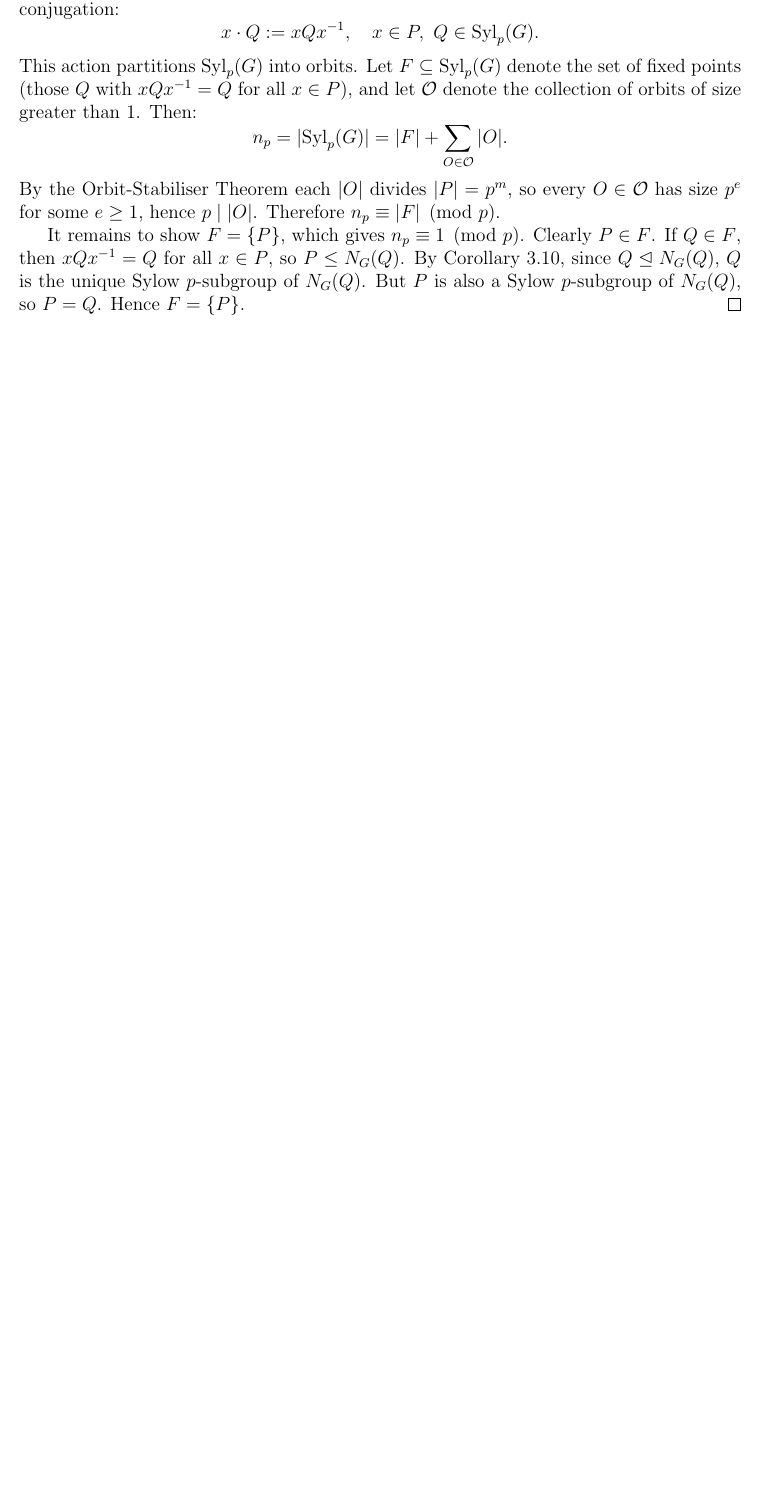
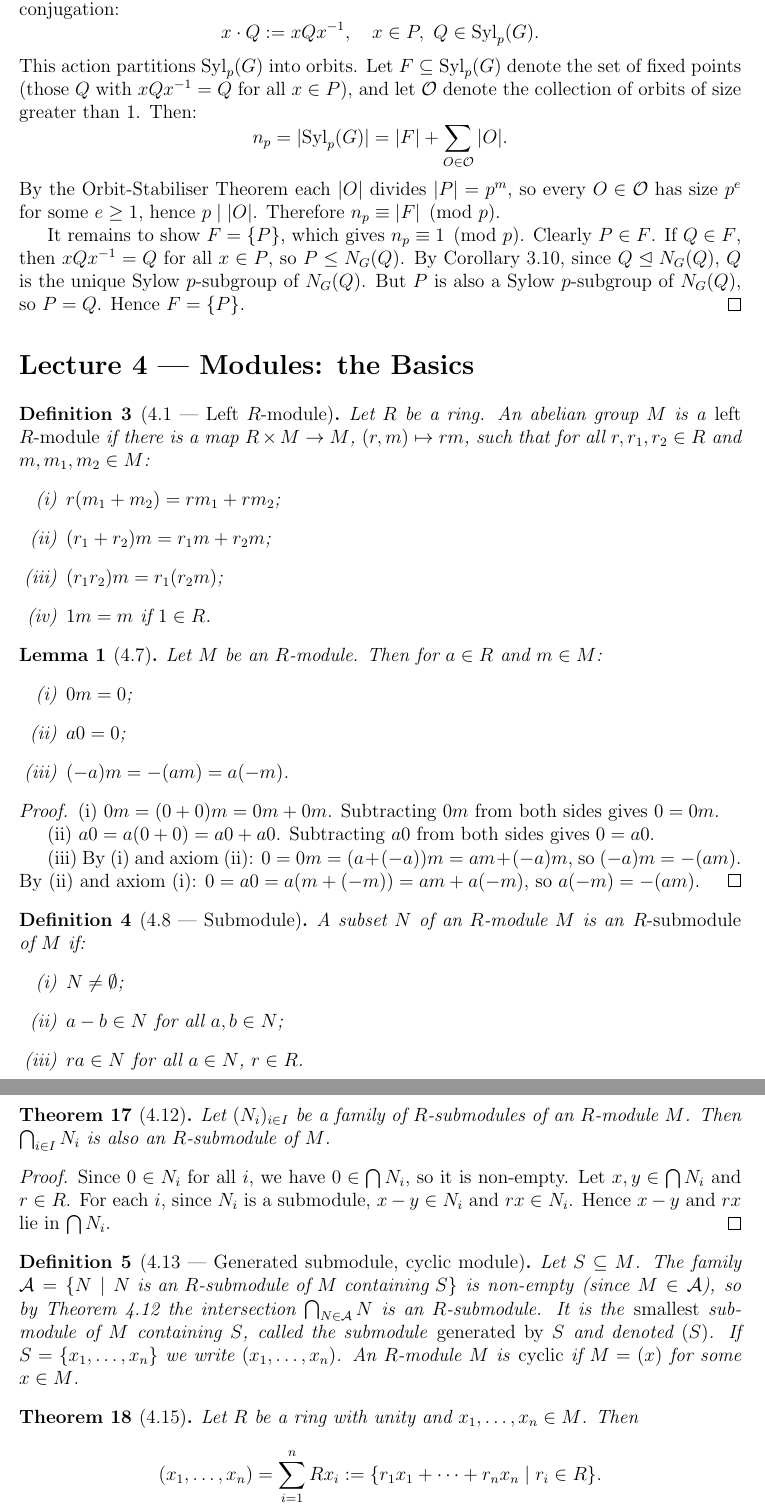
Before and after one commit to gilbertbrandow/MATP33, a LaTeX document (course summary/course_summary.tex): part of page 6 of 6 before the commit and two parts of pages 6 and 7 of 7 after it, the two joined at a grey line, cut so that both start at the same text, the shorter picture padded with empty space. Compiled offline with pdfLaTeX.

Commit message:
Finished lecture notes 4

```diff
--- a/course summary/course_summary.tex
+++ b/course summary/course_summary.tex
@@ -302,3 +302,58 @@ It remains to show $F = \{P\}$, which gives $n_p \equiv 1 \pmod{p}$. Clearly $P
 \end{proof}
 
 
+\section*{Lecture 4 — Modules: the Basics}
+
+\begin{definition}[4.1 — Left $R$-module]
+Let $R$ be a ring. An abelian group $M$ is a \emph{left $R$-module} if there is a map $R \times M \to M$, $(r,m) \mapsto rm$, such that for all $r, r_1, r_2 \in R$ and $m, m_1, m_2 \in M$:
+\begin{enumerate}[label=(\roman*)]
+  \item $r(m_1 + m_2) = rm_1 + rm_2$;
+  \item $(r_1 + r_2)m = r_1 m + r_2 m$;
+  \item $(r_1 r_2)m = r_1(r_2 m)$;
+  \item $1m = m$ if $1 \in R$.
+\end{enumerate}
+\end{definition}
+
+\begin{lemma}[4.7]
+Let $M$ be an $R$-module. Then for $a \in R$ and $m \in M$:
+\begin{enumerate}[label=(\roman*)]
+  \item $0m = 0$;
+  \item $a0 = 0$;
+  \item $(-a)m = -(am) = a(-m)$.
+\end{enumerate}
+\end{lemma}
+
+\begin{proof}
+(i) $0m = (0 + 0)m = 0m + 0m$. Subtracting $0m$ from both sides gives $0 = 0m$.
+
+(ii) $a0 = a(0 + 0) = a0 + a0$. Subtracting $a0$ from both sides gives $0 = a0$.
+
+(iii) By (i) and axiom (ii): $0 = 0m = (a + (-a))m = am + (-a)m$, so $(-a)m = -(am)$.
+By (ii) and axiom (i): $0 = a0 = a(m + (-m)) = am + a(-m)$, so $a(-m) = -(am)$.
+\end{proof}
+
+\begin{definition}[4.8 — Submodule]
+A subset $N$ of an $R$-module $M$ is an \emph{$R$-submodule} of $M$ if:
+\begin{enumerate}[label=(\roman*)]
+  \item $N \neq \emptyset$;
+  \item $a - b \in N$ for all $a, b \in N$;
+  \item $ra \in N$ for all $a \in N$, $r \in R$.
+\end{enumerate}
+\end{definition}
+
+\begin{theorem}[4.12]
+Let $(N_i)_{i \in I}$ be a family of $R$-submodules of an $R$-module $M$. Then $\bigcap_{i \in I} N_i$ is also an $R$-submodule of $M$.
+\end{theorem}
+
+\begin{proof}
+Since $0 \in N_i$ for all $i$, we have $0 \in \bigcap N_i$, so it is non-empty. Let $x, y \in \bigcap N_i$ and $r \in R$. For each $i$, since $N_i$ is a submodule, $x - y \in N_i$ and $rx \in N_i$. Hence $x - y$ and $rx$ lie in $\bigcap N_i$.
+\end{proof}
+
+\begin{definition}[4.13 — Generated submodule, cyclic module]
+Let $S \subseteq M$. The family $\mathcal{A} = \{N \mid N \text{ is an } R\text{-submodule of } M \text{ containing } S\}$ is non-empty (since $M \in \mathcal{A}$), so by Theorem 4.12 the intersection $\bigcap_{N \in \mathcal{A}} N$ is an $R$-submodule. It is the \emph{smallest} submodule of $M$ containing $S$, called the submodule \emph{generated by $S$} and denoted $(S)$. If $S = \{x_1, \ldots, x_n\}$ we write $(x_1, \ldots, x_n)$. An $R$-module $M$ is \emph{cyclic} if $M = (x)$ for some $x \in M$.
+\end{definition}
+
+\begin{theorem}[4.15]
+Let $R$ be a ring with unity and $x_1, \ldots, x_n \in M$. Then
+\[
+  (x_1, \ldots, x_n) = \sum_{i=1}^n Rx_i := \{r_1x_1 + \cdots + r_nx_n \mid r_i \in R\}.
```
Also changed, not shown: course summary/pdf/course_summary.pdf, course summary/course_summary.tex (20 more changed lines), 5 other files.
